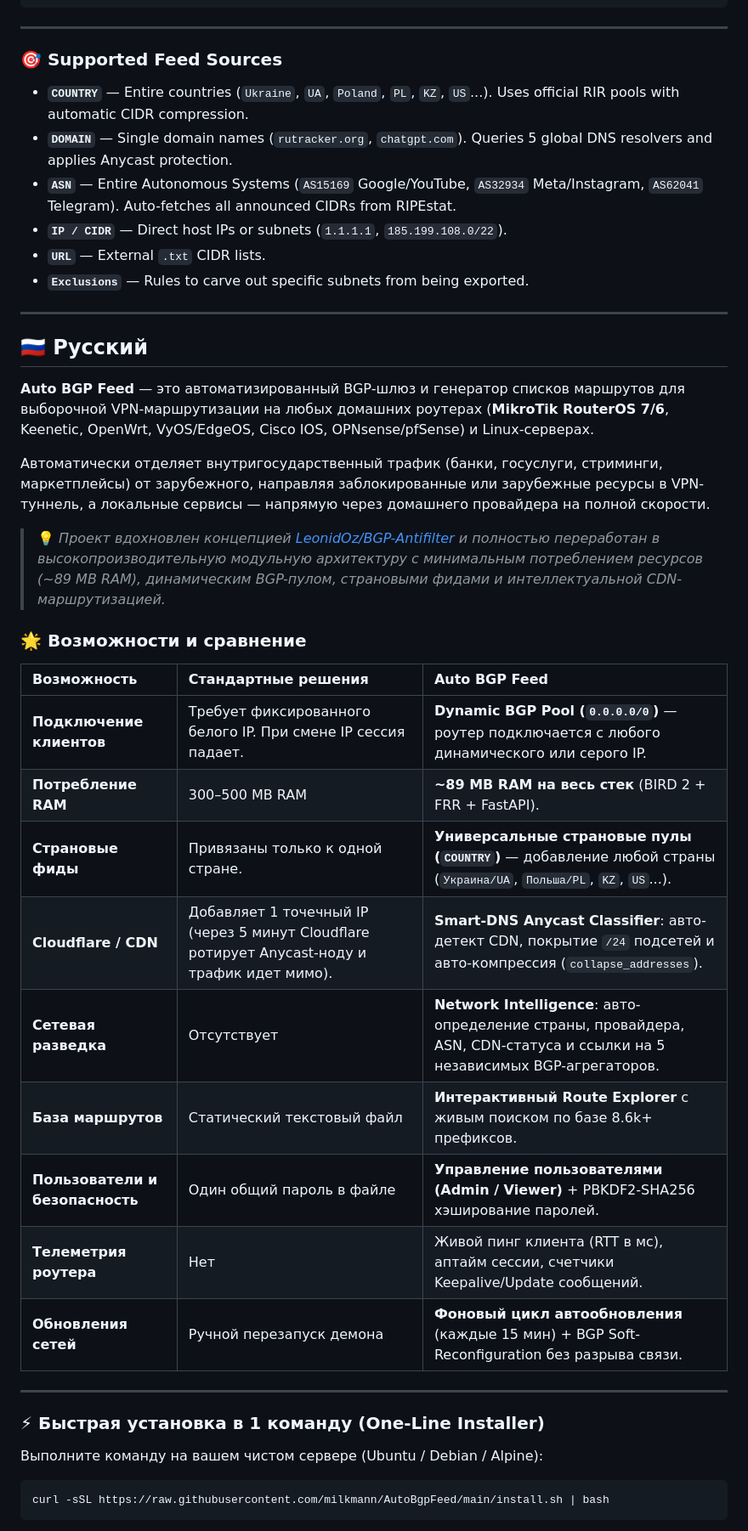
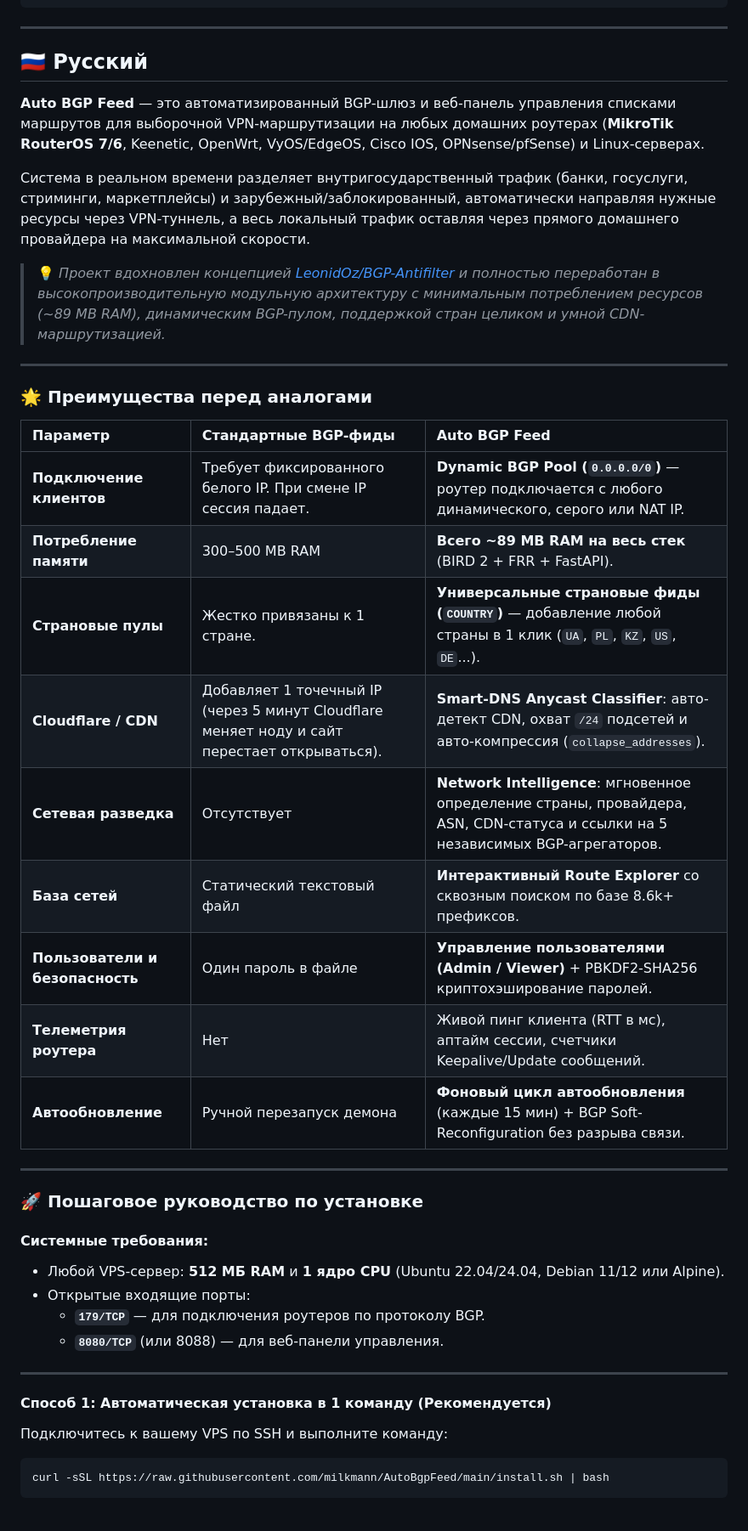
Before and after one commit to milkmann/AutoBgpFeed, a Markdown page: README.md, the part around one of its changes. Shown at 85% size. Drawn GitHub-style; folded sections open.

Commit message:
Add comprehensive beginner-friendly installation and user guide to README.md

````diff
--- a/README.md
+++ b/README.md
@@ -225,45 +229,46 @@ router bgp 64999
 
 ---
 
-### 🎯 Supported Feed Sources
+<a name="русский"></a>
+## 🇷🇺 Русский
 
-- **`COUNTRY`** — Entire countries (`Ukraine`, `UA`, `Poland`, `PL`, `KZ`, `US`...). Uses official RIR pools with automatic CIDR compression.
-- **`DOMAIN`** — Single domain names (`rutracker.org`, `chatgpt.com`). Queries 5 global DNS resolvers and applies Anycast protection.
-- **`ASN`** — Entire Autonomous Systems (`AS15169` Google/YouTube, `AS32934` Meta/Instagram, `AS62041` Telegram). Auto-fetches all announced CIDRs from RIPEstat.
-- **`IP / CIDR`** — Direct host IPs or subnets (`1.1.1.1`, `185.199.108.0/22`).
-- **`URL`** — External `.txt` CIDR lists.
-- **`Exclusions`** — Rules to carve out specific subnets from being exported.
+**Auto BGP Feed** — это автоматизированный BGP-шлюз и веб-панель управления списками маршрутов для выборочной VPN-маршрутизации на любых домашних роутерах (**MikroTik RouterOS 7/6**, Keenetic, OpenWrt, VyOS/EdgeOS, Cisco IOS, OPNsense/pfSense) и Linux-серверах.
+
+Система в реальном времени разделяет внутригосударственный трафик (банки, госуслуги, стриминги, маркетплейсы) и зарубежный/заблокированный, автоматически направляя нужные ресурсы через VPN-туннель, а весь локальный трафик оставляя через прямого домашнего провайдера на максимальной скорости.
+
+> 💡 *Проект вдохновлен концепцией [LeonidOz/BGP-Antifilter](https://github.com/LeonidOz/BGP-Antifilter) и полностью переработан в высокопроизводительную модульную архитектуру с минимальным потреблением ресурсов (~89 MB RAM), динамическим BGP-пулом, поддержкой стран целиком и умной CDN-маршрутизацией.*
 
 ---
 
-<a name="русский"></a>
-## 🇷🇺 Русский
+### 🌟 Преимущества перед аналогами
 
-**Auto BGP Feed** — это автоматизированный BGP-шлюз и генератор списков маршрутов для выборочной VPN-маршрутизации на любых домашних роутерах (**MikroTik RouterOS 7/6**, Keenetic, OpenWrt, VyOS/EdgeOS, Cisco IOS, OPNsense/pfSense) и Linux-серверах.
-
-Автоматически отделяет внутригосударственный трафик (банки, госуслуги, стриминги, маркетплейсы) от зарубежного, направляя заблокированные или зарубежные ресурсы в VPN-туннель, а локальные сервисы — напрямую через домашнего провайдера на полной скорости.
-
-> 💡 *Проект вдохновлен концепцией [LeonidOz/BGP-Antifilter](https://github.com/LeonidOz/BGP-Antifilter) и полностью переработан в высокопроизводительную модульную архитектуру с минимальным потреблением ресурсов (~89 MB RAM), динамическим BGP-пулом, страновыми фидами и интеллектуальной CDN-маршрутизацией.*
-
-### 🌟 Возможности и сравнение
-
-| Возможность | Стандартные решения | **Auto BGP Feed** |
+| Параметр | Стандартные BGP-фиды | **Auto BGP Feed** |
 | :--- | :--- | :--- |
-| **Подключение клиентов** | Требует фиксированного белого IP. При смене IP сессия падает. | **Dynamic BGP Pool (`0.0.0.0/0`)** — роутер подключается с любого динамического или серого IP. |
-| **Потребление RAM** | 300–500 MB RAM | **~89 MB RAM на весь стек** (BIRD 2 + FRR + FastAPI). |
-| **Страновые фиды** | Привязаны только к одной стране. | **Универсальные страновые пулы (`COUNTRY`)** — добавление любой страны (`Украина/UA`, `Польша/PL`, `KZ`, `US`...). |
-| **Cloudflare / CDN** | Добавляет 1 точечный IP (через 5 минут Cloudflare ротирует Anycast-ноду и трафик идет мимо). | **Smart-DNS Anycast Classifier**: авто-детект CDN, покрытие `/24` подсетей и авто-компрессия (`collapse_addresses`). |
-| **Сетевая разведка** | Отсутствует | **Network Intelligence**: авто-определение страны, провайдера, ASN, CDN-статуса и ссылки на 5 независимых BGP-агрегаторов. |
-| **База маршрутов** | Статический текстовый файл | **Интерактивный Route Explorer** с живым поиском по базе 8.6k+ префиксов. |
-| **Пользователи и безопасность** | Один общий пароль в файле | **Управление пользователями (Admin / Viewer)** + PBKDF2-SHA256 хэширование паролей. |
+| **Подключение клиентов** | Требует фиксированного белого IP. При смене IP сессия падает. | **Dynamic BGP Pool (`0.0.0.0/0`)** — роутер подключается с любого динамического, серого или NAT IP. |
+| **Потребление памяти** | 300–500 MB RAM | **Всего ~89 MB RAM на весь стек** (BIRD 2 + FRR + FastAPI). |
+| **Страновые пулы** | Жестко привязаны к 1 стране. | **Универсальные страновые фиды (`COUNTRY`)** — добавление любой страны в 1 клик (`UA`, `PL`, `KZ`, `US`, `DE`...). |
+| **Cloudflare / CDN** | Добавляет 1 точечный IP (через 5 минут Cloudflare меняет ноду и сайт перестает открываться). | **Smart-DNS Anycast Classifier**: авто-детект CDN, охват `/24` подсетей и авто-компрессия (`collapse_addresses`). |
+| **Сетевая разведка** | Отсутствует | **Network Intelligence**: мгновенное определение страны, провайдера, ASN, CDN-статуса и ссылки на 5 независимых BGP-агрегаторов. |
+| **База сетей** | Статический текстовый файл | **Интерактивный Route Explorer** со сквозным поиском по базе 8.6k+ префиксов. |
+| **Пользователи и безопасность** | Один пароль в файле | **Управление пользователями (Admin / Viewer)** + PBKDF2-SHA256 криптохэширование паролей. |
 | **Телеметрия роутера** | Нет | Живой пинг клиента (RTT в мс), аптайм сессии, счетчики Keepalive/Update сообщений. |
-| **Обновления сетей** | Ручной перезапуск демона | **Фоновый цикл автообновления** (каждые 15 мин) + BGP Soft-Reconfiguration без разрыва связи. |
+| **Автообновление** | Ручной перезапуск демона | **Фоновый цикл автообновления** (каждые 15 мин) + BGP Soft-Reconfiguration без разрыва связи. |
 
 ---
 
-### ⚡ Быстрая установка в 1 команду (One-Line Installer)
+### 🚀 Пошаговое руководство по установке
 
-Выполните команду на вашем чистом сервере (Ubuntu / Debian / Alpine):
+#### Системные требования:
+* Любой VPS-сервер: **512 МБ RAM** и **1 ядро CPU** (Ubuntu 22.04/24.04, Debian 11/12 или Alpine).
+* Открытые входящие порты:
+  * **`179/TCP`** — для подключения роутеров по протоколу BGP.
+  * **`8080/TCP`** (или 8088) — для веб-панели управления.
+
+---
+
+#### Способ 1: Автоматическая установка в 1 команду (Рекомендуется)
+
+Подключитесь к вашему VPS по SSH и выполните команду:
 
 ```bash
 curl -sSL https://raw.githubusercontent.com/milkmann/AutoBgpFeed/main/install.sh | bash
````
Also changed, not shown: other parts of README.md (+119 -59 lines).
